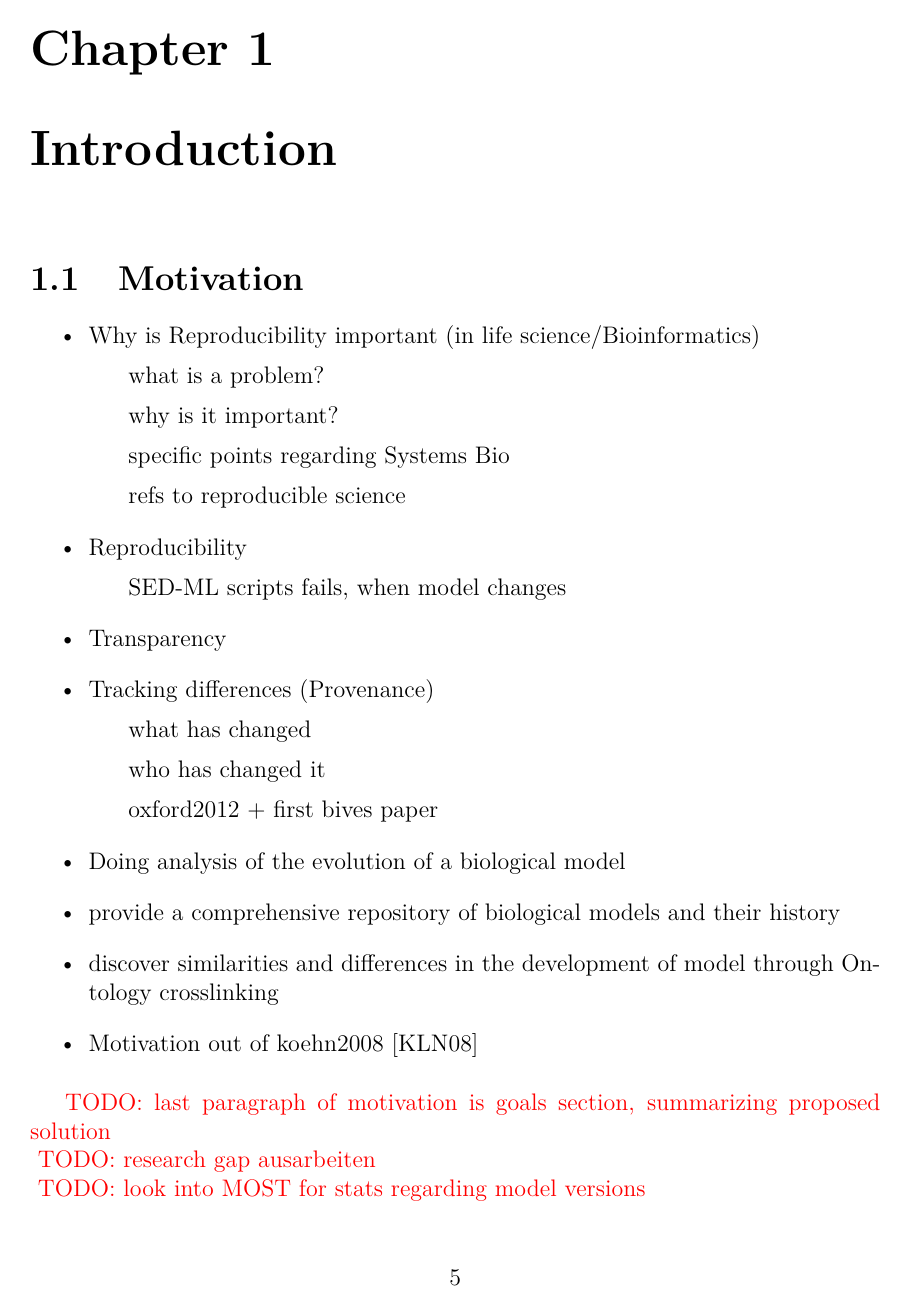
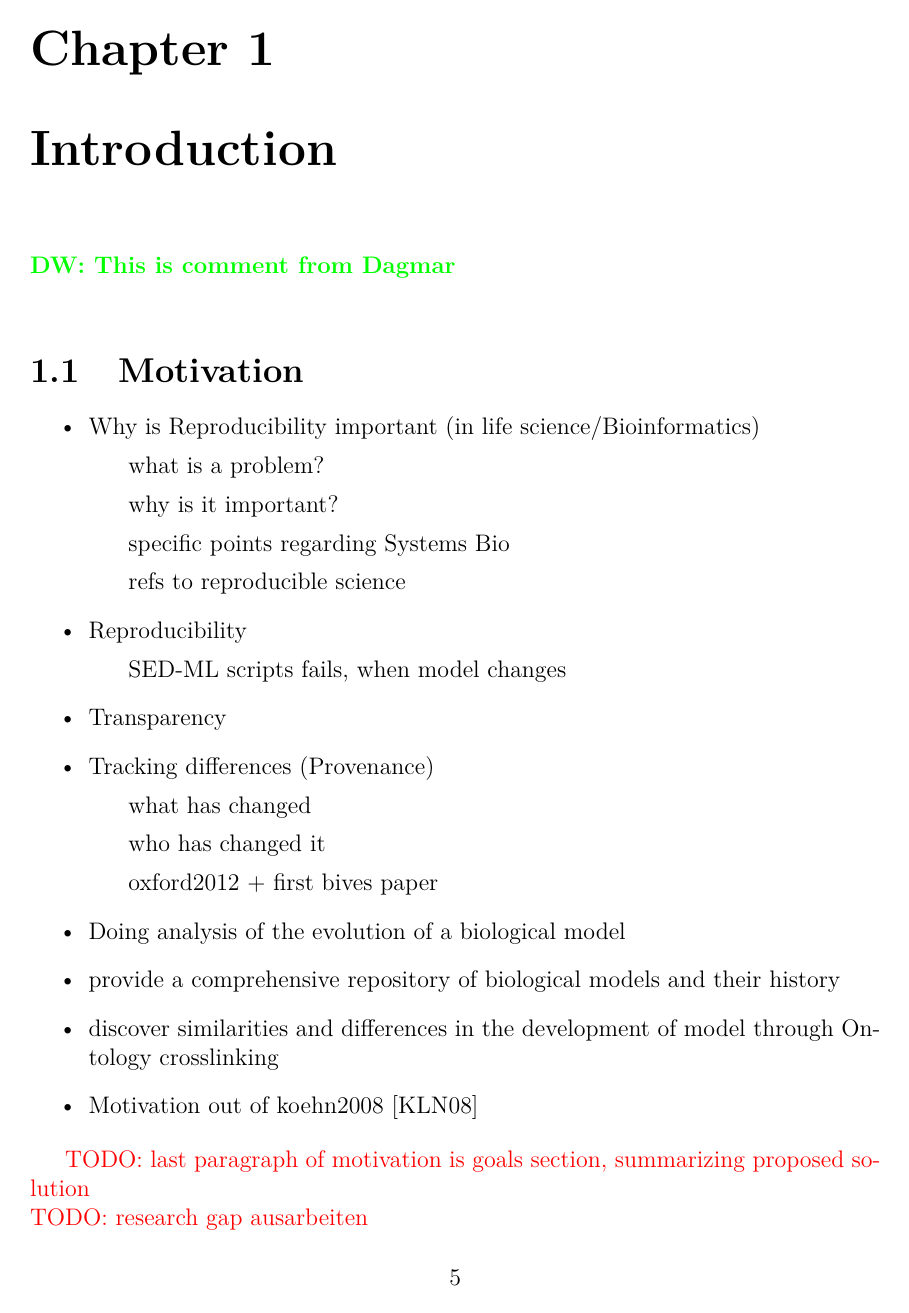
Before and after one commit to binfalse/bachelor-thesis, a LaTeX thesis (tex/ba-main.tex, which reads tex/shortcuts.tex): page 5 of 25. Compiled offline with pdfLaTeX.

Commit message:
added command for Dagmar's comments. \dw{text} usage is explained in ba-main.tex

```diff
--- a/tex/ba-main.tex
+++ b/tex/ba-main.tex
@@ -24,6 +24,8 @@
 	\tableofcontents
 
 	\chapter{Introduction}
+	% comment command for Dagmar (defined in shortcuts.tex)
+	\dw{This is comment from Dagmar}
 	\input{introduction.tex}
 
 	\chapter{Background}
--- a/tex/shortcuts.tex
+++ b/tex/shortcuts.tex
@@ -13,4 +13,5 @@
 \newcommand{\masymos}{MaSyMoS\xspace}
 
 % TODO command
-\newcommand{\todo}[1][]{{\color{red} TODO: #1\\}}
+\newcommand{\todo}[1][]{{\color{red} TODO: #1}\\}
+\newcommand{\dw}[1]{\textbf{\color{green} DW: #1}\\}
```
